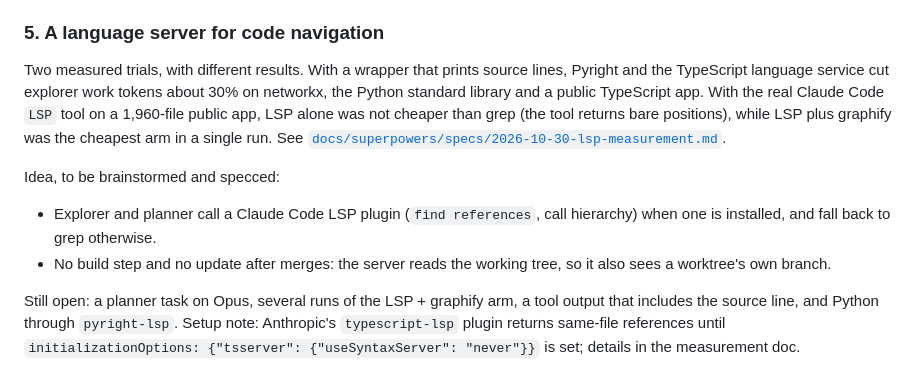
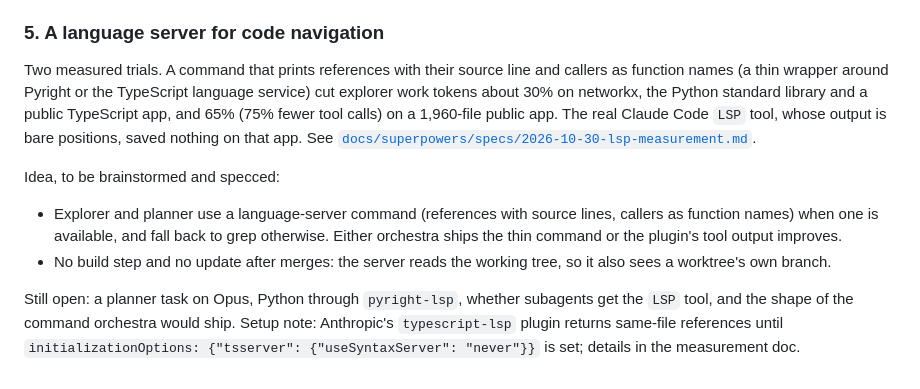
Before and after one commit to oarthurbg/orchestra, a Markdown page: docs/ROADMAP.md, the part around the change. GitHub-like rendering.

Commit message:
LSP measurement: 3 runs per cell on Outline, four arms incl. a wrapper with source lines; recommendation updated
Co-Authored-By: Claude Sonnet 5.5 <noreply@anthropic.com>

```diff
--- a/docs/ROADMAP.md
+++ b/docs/ROADMAP.md
@@ -53,10 +53,10 @@ To investigate: whether the mod can answer inside the app. App sessions are neve
 
 ### 5. A language server for code navigation
 
-Two measured trials, with different results. With a wrapper that prints source lines, Pyright and the TypeScript language service cut explorer work tokens about 30% on networkx, the Python standard library and a public TypeScript app. With the real Claude Code `LSP` tool on a 1,960-file public app, LSP alone was not cheaper than grep (the tool returns bare positions), while LSP plus graphify was the cheapest arm in a single run. See [`docs/superpowers/specs/2026-10-30-lsp-measurement.md`](superpowers/specs/2026-10-30-lsp-measurement.md).
+Two measured trials. A command that prints references with their source line and callers as function names (a thin wrapper around Pyright or the TypeScript language service) cut explorer work tokens about 30% on networkx, the Python standard library and a public TypeScript app, and 65% (75% fewer tool calls) on a 1,960-file public app. The real Claude Code `LSP` tool, whose output is bare positions, saved nothing on that app. See [`docs/superpowers/specs/2026-10-30-lsp-measurement.md`](superpowers/specs/2026-10-30-lsp-measurement.md).
 
 Idea, to be brainstormed and specced:
-- Explorer and planner call a Claude Code LSP plugin (`find references`, call hierarchy) when one is installed, and fall back to grep otherwise.
+- Explorer and planner use a language-server command (references with source lines, callers as function names) when one is available, and fall back to grep otherwise. Either orchestra ships the thin command or the plugin's tool output improves.
 - No build step and no update after merges: the server reads the working tree, so it also sees a worktree's own branch.
 
-Still open: a planner task on Opus, several runs of the LSP + graphify arm, a tool output that includes the source line, and Python through `pyright-lsp`. Setup note: Anthropic's `typescript-lsp` plugin returns same-file references until `initializationOptions: {"tsserver": {"useSyntaxServer": "never"}}` is set; details in the measurement doc.
+Still open: a planner task on Opus, Python through `pyright-lsp`, whether subagents get the `LSP` tool, and the shape of the command orchestra would ship. Setup note: Anthropic's `typescript-lsp` plugin returns same-file references until `initializationOptions: {"tsserver": {"useSyntaxServer": "never"}}` is set; details in the measurement doc.
```
Also changed, not shown: 1 other file.
